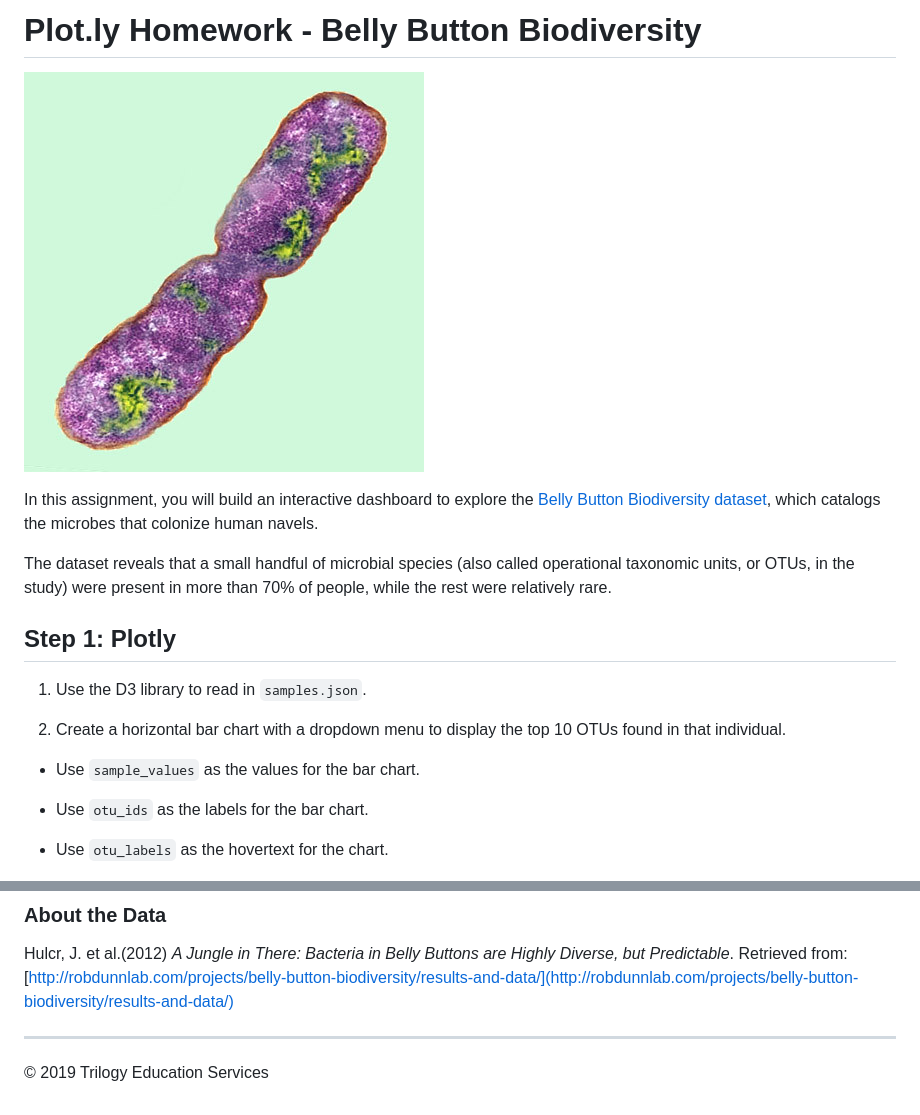
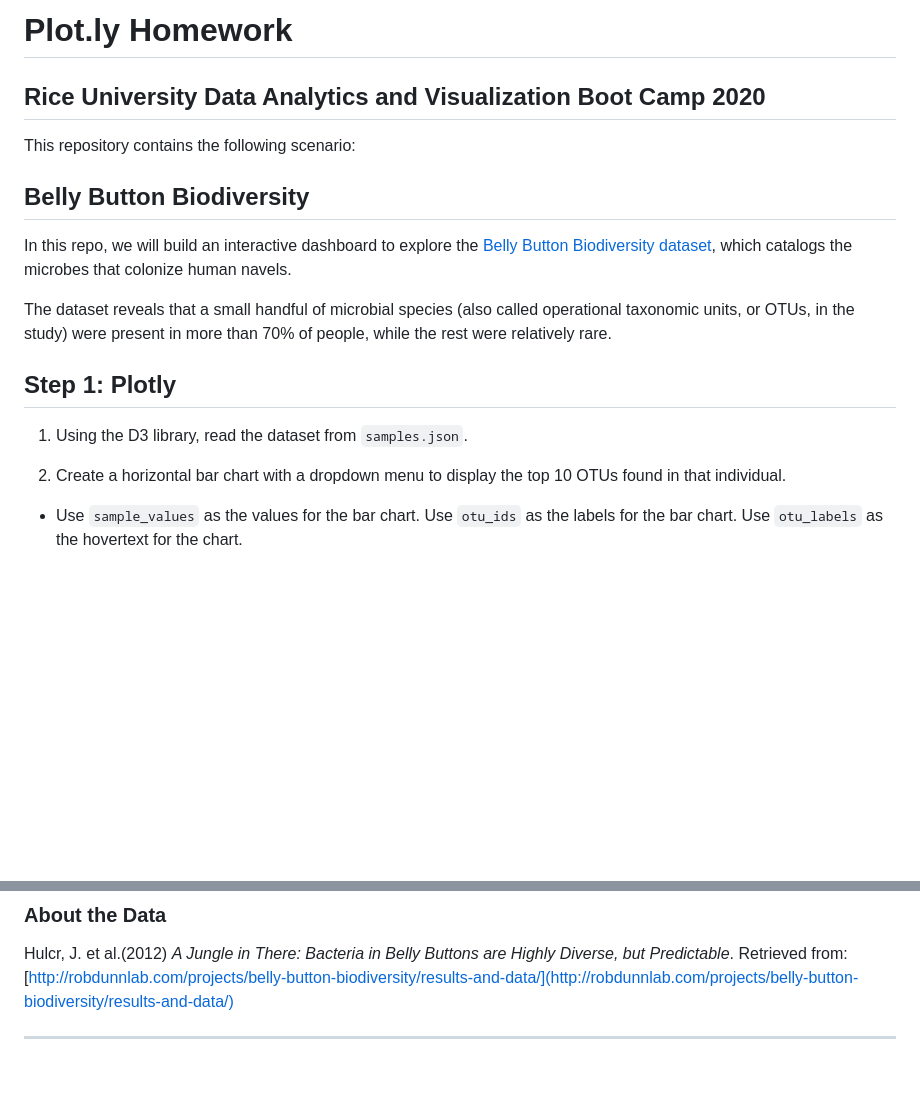
Before and after one commit to gpivaro/Interactive-Visualizations, a Markdown page: README.md, 2 parts joined by grey strips. Drawn GitHub-style; blank space fills up the shorter version.

```diff
--- a/README.md
+++ b/README.md
@@ -1,22 +1,24 @@
-# Plot.ly Homework - Belly Button Biodiversity
+# Plot.ly Homework
 
-![Bacteria by filterforge.com](Images/bacteria.jpg)
 
-In this assignment, you will build an interactive dashboard to explore the [Belly Button Biodiversity dataset](http://robdunnlab.com/projects/belly-button-biodiversity/), which catalogs the microbes that colonize human navels.
+## Rice University Data Analytics and Visualization Boot Camp 2020
+
+This repository contains the following scenario:
+
+## Belly Button Biodiversity
+
+
+In this repo, we will build an interactive dashboard to explore the [Belly Button Biodiversity dataset](http://robdunnlab.com/projects/belly-button-biodiversity/), which catalogs the microbes that colonize human navels.
 
 The dataset reveals that a small handful of microbial species (also called operational taxonomic units, or OTUs, in the study) were present in more than 70% of people, while the rest were relatively rare.
 
 ## Step 1: Plotly
 
-1. Use the D3 library to read in `samples.json`.
+1. Using the D3 library, read the dataset from `samples.json`.
 
 2. Create a horizontal bar chart with a dropdown menu to display the top 10 OTUs found in that individual.
 
-* Use `sample_values` as the values for the bar chart.
-
-* Use `otu_ids` as the labels for the bar chart.
-
-* Use `otu_labels` as the hovertext for the chart.
+* Use `sample_values` as the values for the bar chart. Use `otu_ids` as the labels for the bar chart. Use `otu_labels` as the hovertext for the chart.
 
   ![bar Chart](Images/hw01.png)
 
@@ -75,5 +50,3 @@ The following task is advanced and therefore optional.
 Hulcr, J. et al.(2012) _A Jungle in There: Bacteria in Belly Buttons are Highly Diverse, but Predictable_. Retrieved from: [http://robdunnlab.com/projects/belly-button-biodiversity/results-and-data/](http://robdunnlab.com/projects/belly-button-biodiversity/results-and-data/)
 
 - - -
-
-© 2019 Trilogy Education Services
```
Also changed, not shown: other parts of README.md (+4 -31 lines), Images/View_1.png (added), Images/View_2.png (added), Images/View_3.png (added).
